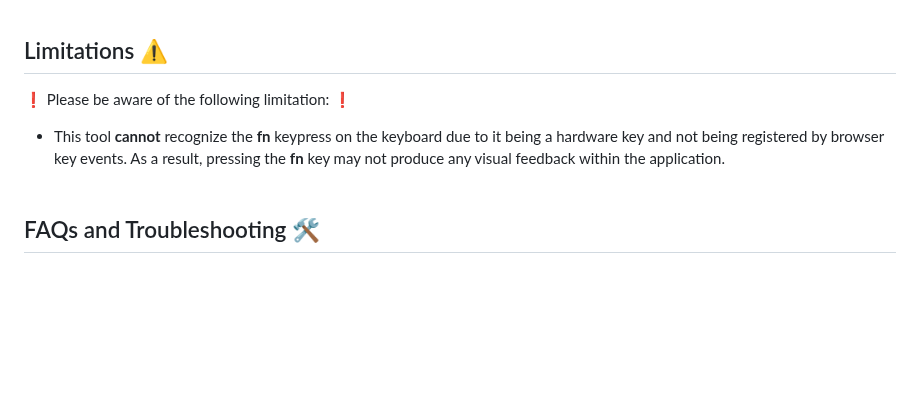
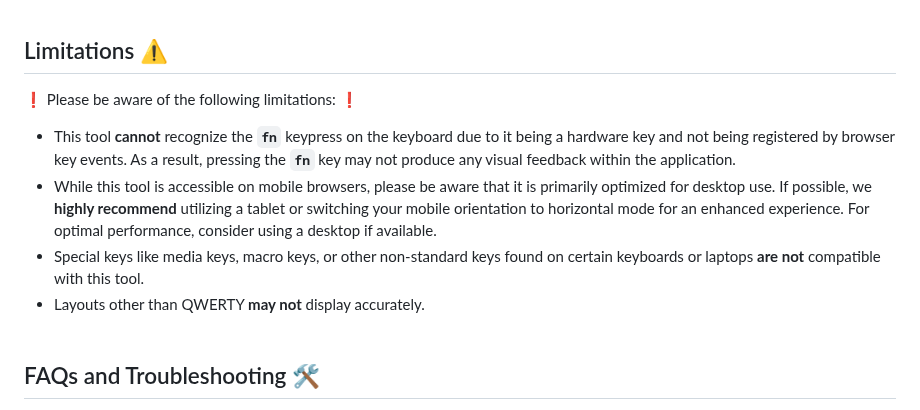
Before and after one commit to Mostafa-Abbasi/KeyboardTester, a Markdown page: readme.md, the part around the change. Drawn GitHub-style; blank space fills up the shorter version.

```diff
--- a/readme.md
+++ b/readme.md
@@ -59,9 +59,12 @@ __3.__ Start pressing those keys and have some fun! 🎉
 
 ## Limitations ⚠️
 
-❗ Please be aware of the following limitation: ❗
+❗ Please be aware of the following limitations: ❗
 
-- This tool __cannot__ recognize the __fn__ keypress on the keyboard due to it being a hardware key and not being registered by browser key events. As a result, pressing the __fn__ key may not produce any visual feedback within the application.
+- This tool __cannot__ recognize the __`fn`__ keypress on the keyboard due to it being a hardware key and not being registered by browser key events. As a result, pressing the __`fn`__ key may not produce any visual feedback within the application.
+- While this tool is accessible on mobile browsers, please be aware that it is primarily optimized for desktop use. If possible, we __highly recommend__ utilizing a tablet or switching your mobile orientation to horizontal mode for an enhanced experience. For optimal performance, consider using a desktop if available.
+- Special keys like media keys, macro keys, or other non-standard keys found on certain keyboards or laptops __are not__ compatible with this tool.
+- Layouts other than QWERTY __may not__ display accurately.
 <br/><br/>
 
 ## FAQs and Troubleshooting 🛠️
```
